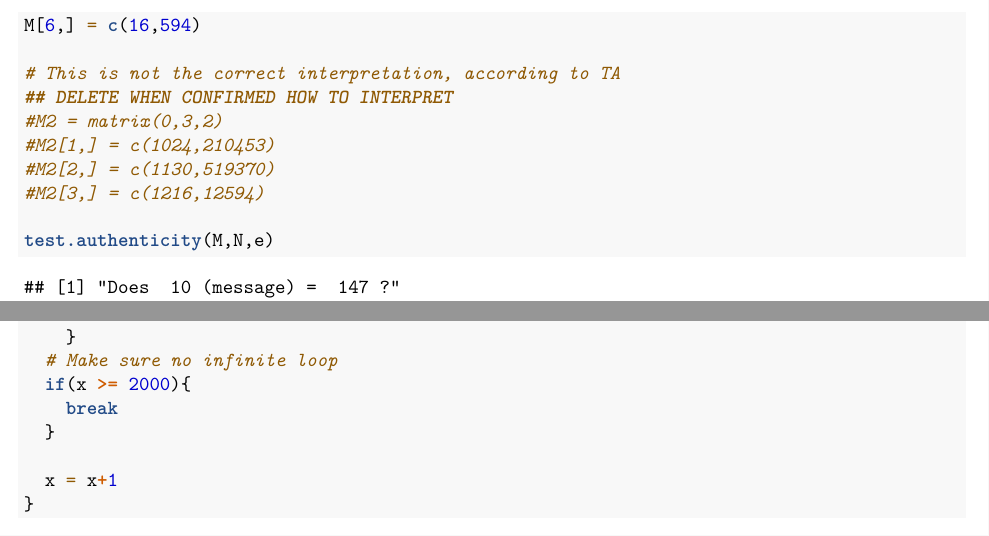
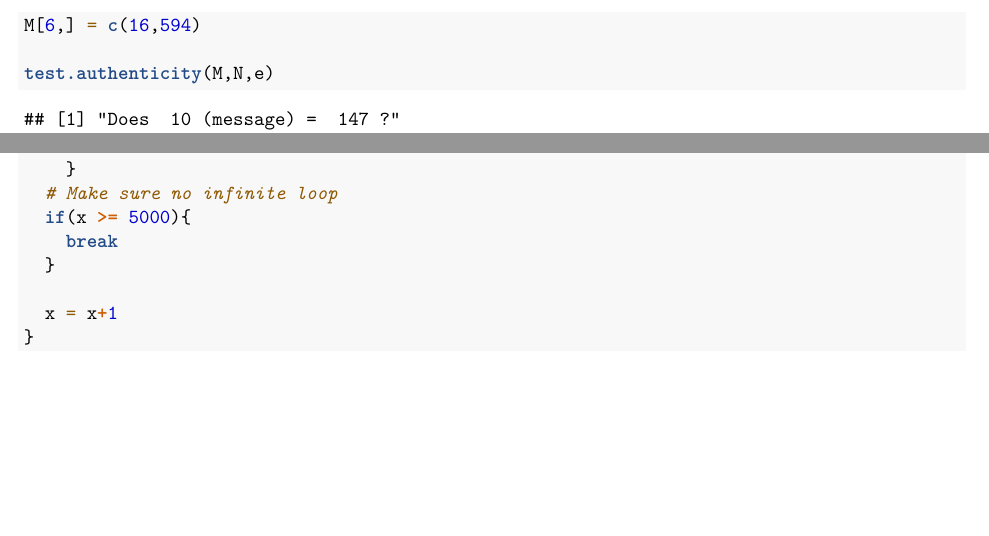
Before and after one commit to nicole-erich/FinTech, an R Markdown document (Assignment2.RMD): two parts of page 3 of 4 before the commit and two parts of page 3 of 3 after it, joined at a grey line, cut so that both start at the same text, the shorter picture padded with empty space. Rendered offline with R 4.5, knitr and Pandoc, then LaTeX, with nearby package versions; both versions are drawn in the output format of the newer one.

Commit message:
Final .Rmd and PDF

````diff
--- a/Assignment2.RMD
+++ b/Assignment2.RMD
@@ -2,7 +2,9 @@
 title: "FinTech Assignment 2"
 author: "Nicole Erich and Lindsay Tober"
 date: "February 22, 2017"
-output: html_document
+output:
+  pdf_document: default
+  html_document: default
 ---
 
 ```{r setup, include=FALSE}
@@ -163,13 +165,6 @@ M[4,] = c(30,370)
 M[5,] = c(12,12)
 M[6,] = c(16,594)
 
-# This is not the correct interpretation, according to TA
-## DELETE WHEN CONFIRMED HOW TO INTERPRET
-#M2 = matrix(0,3,2)
-#M2[1,] = c(1024,210453)
-#M2[2,] = c(1130,519370)
-#M2[3,] = c(1216,12594)
-
 test.authenticity(M,N,e)
 
 ```
@@ -195,7 +190,7 @@ while(TRUE){
       break
     }
   # Make sure no infinite loop
-  if(x >= 2000){
+  if(x >= 5000){
     break
   }
 
````
Also changed, not shown: Assignment2.html, Assignment2_ErichTober.pdf (added).
